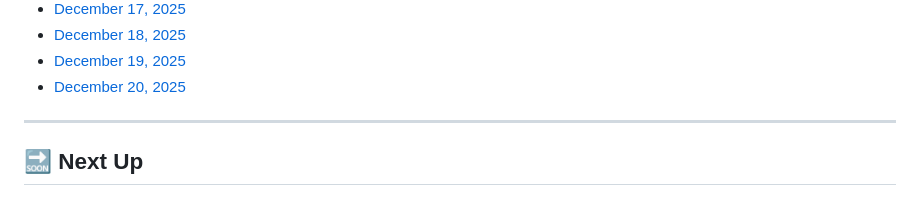
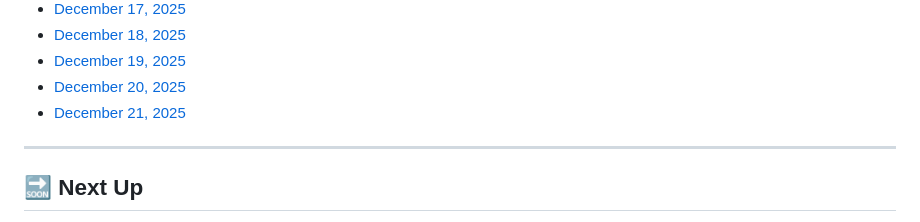
Before and after one commit to MouadBenaich/ZTM-learning-journey, a Markdown page: README.md, the part around the change. GitHub-like rendering.

Commit message:
Progress Log File added

```diff
--- a/README.md
+++ b/README.md
@@ -309,6 +309,7 @@ This repository tracks modules, exercises, notes, and reflections — capturing
 - [December 18, 2025](progress/2025-12-18.md)
 - [December 19, 2025](progress/2025-12-19.md)
 - [December 20, 2025](progress/2025-12-20.md)
+- [December 21, 2025](progress/2025-12-21.md)
 
 ---
 
```
Also changed, not shown: progress/2025-12-21.md (added).
